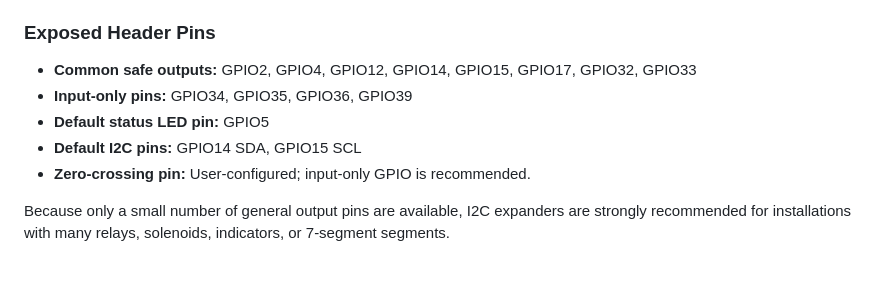
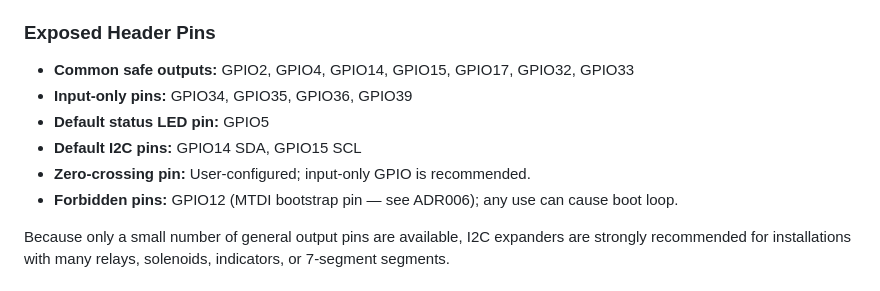
Before and after one commit to nattapatboom/esp32_artnet_2_dmx, a Markdown page: docs/resource_calculator.md, the part around the change. GitHub-like rendering.

Commit message:
docs(resource_calculator): remove GPIO12 from safe outputs, add forbidden pins

```diff
--- a/docs/resource_calculator.md
+++ b/docs/resource_calculator.md
@@ -84,11 +84,12 @@ The WT32-ETH01 is highly integrated. Many ESP32 GPIOs are wired internally to th
 
 ### Exposed Header Pins
 
-* **Common safe outputs:** GPIO2, GPIO4, GPIO12, GPIO14, GPIO15, GPIO17, GPIO32, GPIO33
+* **Common safe outputs:** GPIO2, GPIO4, GPIO14, GPIO15, GPIO17, GPIO32, GPIO33
 * **Input-only pins:** GPIO34, GPIO35, GPIO36, GPIO39
 * **Default status LED pin:** GPIO5
 * **Default I2C pins:** GPIO14 SDA, GPIO15 SCL
 * **Zero-crossing pin:** User-configured; input-only GPIO is recommended.
+* **Forbidden pins:** GPIO12 (MTDI bootstrap pin — see ADR006); any use can cause boot loop.
 
 Because only a small number of general output pins are available, I2C expanders are strongly recommended for installations with many relays, solenoids, indicators, or 7-segment segments.
 
```
